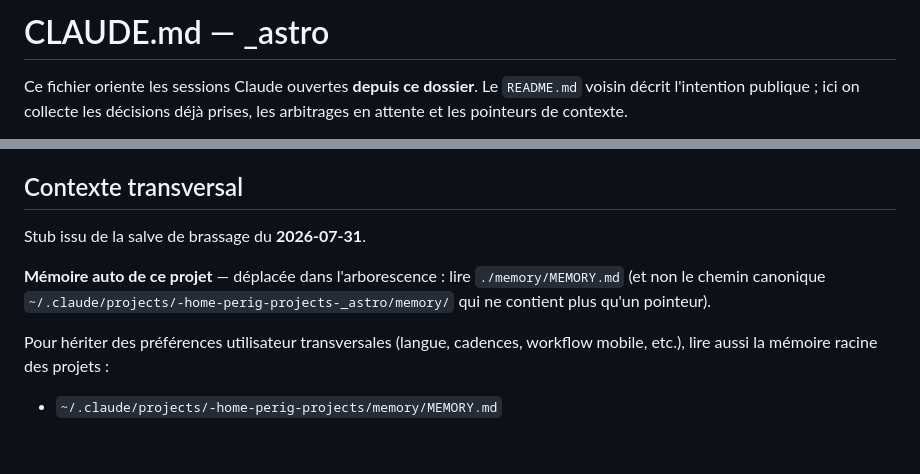
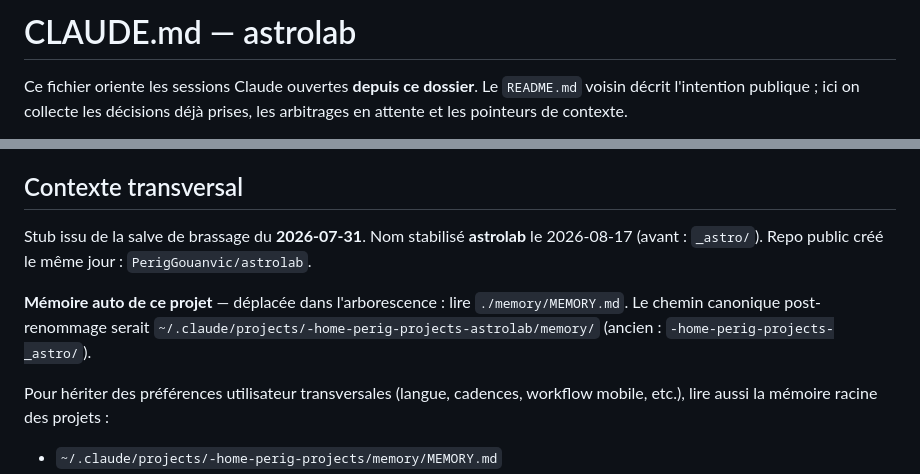
Before and after one commit to PerigGouanvic/astrolab, a Markdown page: CLAUDE.md, 2 parts joined by grey strips. Rendered like a GitHub page; blank space fills up the shorter version.

Commit message:
Nom stabilisé : astrolab (ex-_astro), statut actif
Projet sorti du statut stub avec la création du repo public
PerigGouanvic/astrolab et la mise en ligne de la strate 1.

Co-Authored-By: Claude Opus 4.7 <noreply@anthropic.com>

```diff
--- a/CLAUDE.md
+++ b/CLAUDE.md
@@ -1,4 +1,4 @@
-# CLAUDE.md — _astro
+# CLAUDE.md — astrolab
 
 Ce fichier oriente les sessions Claude ouvertes **depuis ce dossier**. Le `README.md` voisin décrit l'intention publique ; ici on collecte les décisions déjà prises, les arbitrages en attente et les pointeurs de contexte.
 
@@ -28,9 +28,9 @@ Logiciel d'astrologie épuré avec deux enrichissements distincts, visualisation
 - Pas de LLM analytique tant que la soustraction et le journal n'ont pas été éprouvés.
 
 ## Contexte transversal
-Stub issu de la salve de brassage du **2026-07-31**.
+Stub issu de la salve de brassage du **2026-07-31**. Nom stabilisé **astrolab** le 2026-08-17 (avant : `_astro/`). Repo public créé le même jour : `PerigGouanvic/astrolab`.
 
-**Mémoire auto de ce projet** — déplacée dans l'arborescence : lire `./memory/MEMORY.md` (et non le chemin canonique `~/.claude/projects/-home-perig-projects-_astro/memory/` qui ne contient plus qu'un pointeur).
+**Mémoire auto de ce projet** — déplacée dans l'arborescence : lire `./memory/MEMORY.md`. Le chemin canonique post-renommage serait `~/.claude/projects/-home-perig-projects-astrolab/memory/` (ancien : `-home-perig-projects-_astro/`).
 
 Pour hériter des préférences utilisateur transversales (langue, cadences, workflow mobile, etc.), lire aussi la mémoire racine des projets :
 
```
Also changed, not shown: 1 other file.
